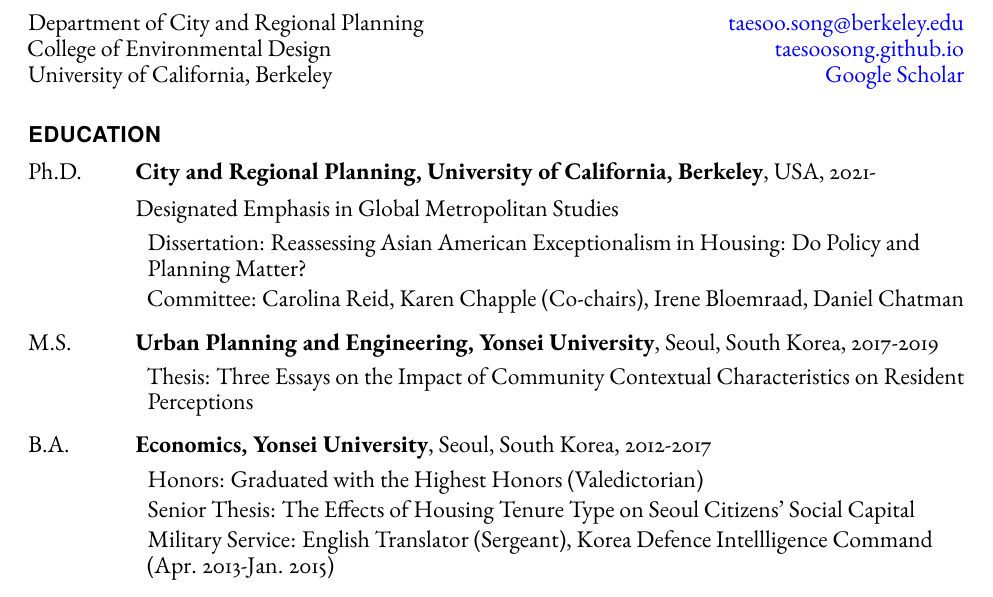
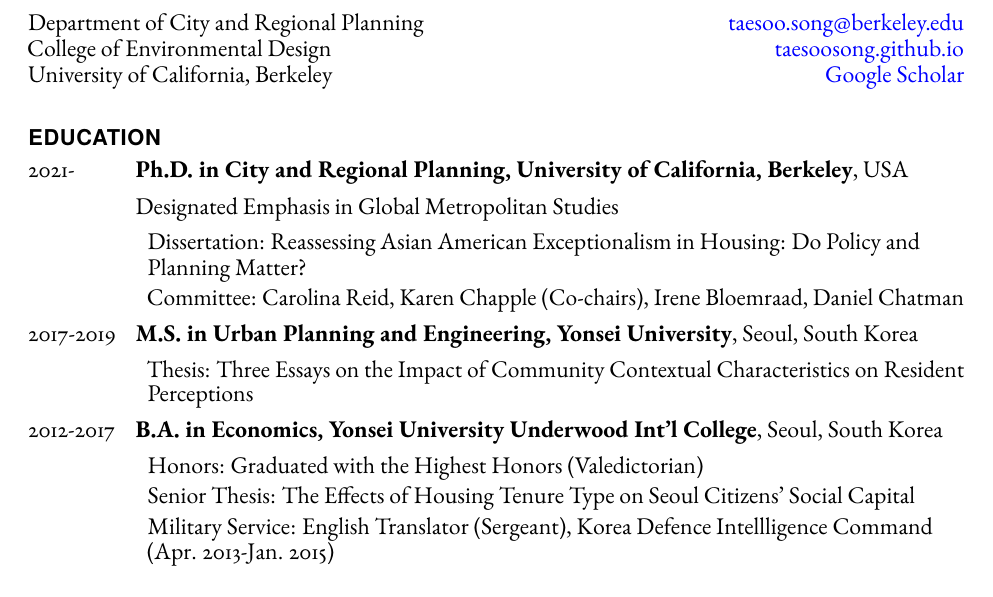
Before and after one commit to taesoosong/academic_cv, a LaTeX CV (song_taesoo_cv.tex): part of page 1 of 4, cut so that both start at the same text. Compiled offline with pdfLaTeX.

Commit message:
Update song_taesoo_cv.tex

```diff
--- a/song_taesoo_cv.tex
+++ b/song_taesoo_cv.tex
@@ -137,18 +137,18 @@
     \section*{Education}
 
     \begin{tablist}
-      \item[Ph.D.] \tab{}\textbf{City and Regional Planning, University of California, Berkeley}, USA, 2021-
+      \item[2021-] \tab{}\textbf{Ph.D. in City and Regional Planning, University of California, Berkeley}, USA
         \item \tab{}Designated Emphasis in Global Metropolitan Studies
       \begin{itemize}
         \item Dissertation: Reassessing Asian American Exceptionalism in Housing: Do Policy and Planning Matter?
         \vspace{-0.6em}
         \item Committee: Carolina Reid, Karen Chapple (Co-chairs), Irene Bloemraad, Daniel Chatman
       \end{itemize}
-      \item[M.S.] \tab{}\textbf{Urban Planning and Engineering, Yonsei University}, Seoul, South Korea, 2017-2019
+      \item[2017-2019] \tab{}\textbf{M.S. in Urban Planning and Engineering, Yonsei University}, Seoul, South Korea
       \begin{itemize}
         \item Thesis: Three Essays on the Impact of Community Contextual Characteristics on Resident Perceptions
     \end{itemize}
-      \item[B.A.] \tab{}\textbf{Economics, Yonsei University}, Seoul, South Korea, 2012-2017
+      \item[2012-2017] \tab{}\textbf{B.A. in Economics, Yonsei University Underwood Int'l College}, Seoul, South Korea
       \begin{itemize}
         \item Honors: Graduated with the Highest Honors (Valedictorian)
         \vspace{-0.6em}
```
